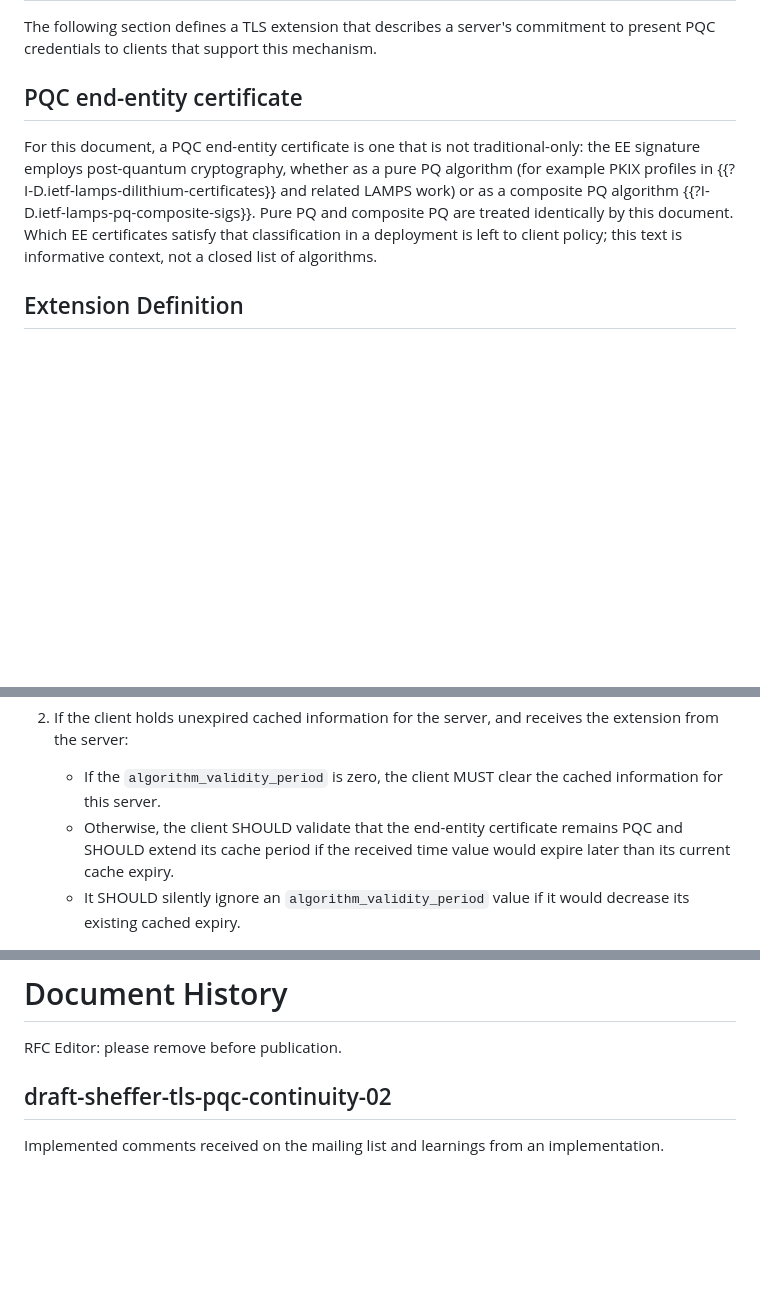
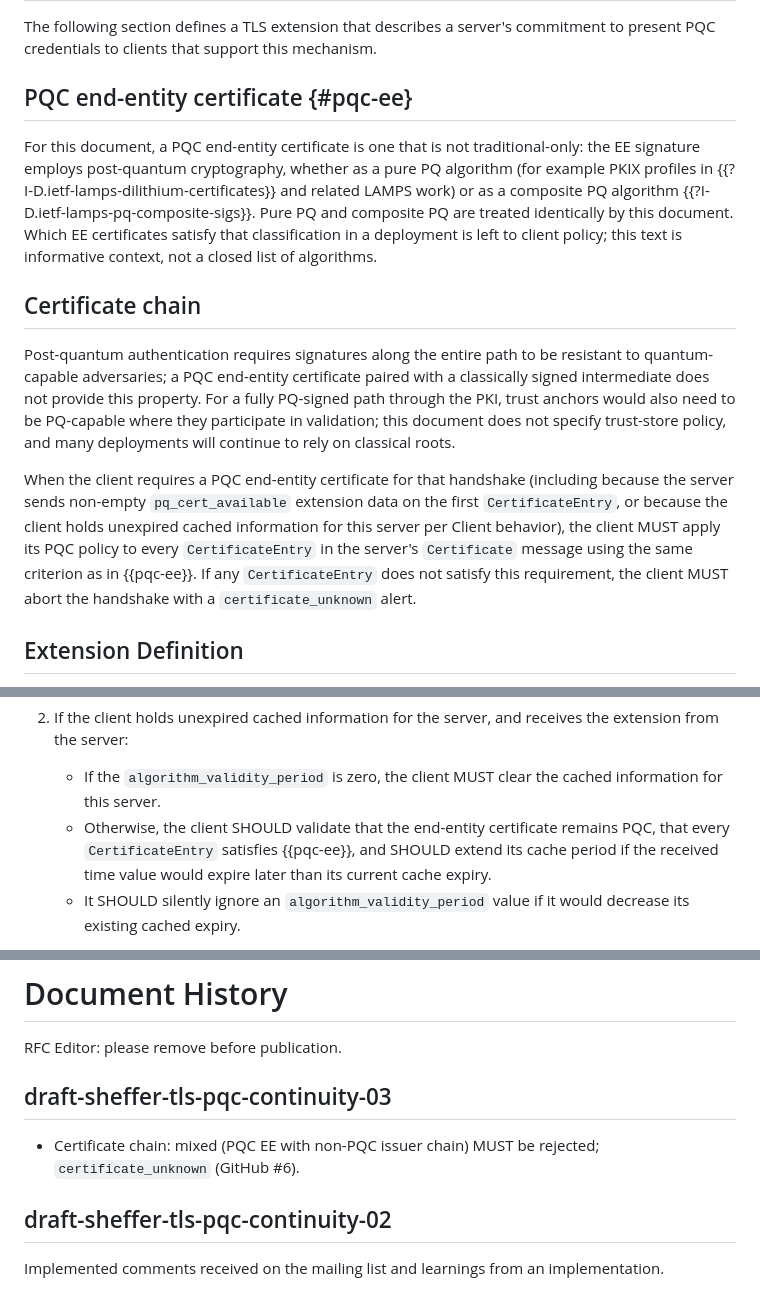
Before and after one commit to yaronf/draft-sheffer-tls-pqc-continuity, a Markdown page: draft-sheffer-tls-pqc-continuity.md, 3 parts joined by grey strips. Drawn GitHub-style; blank space fills up the shorter version.

Commit message:
Certificate chain: reject mixed PQ/classical paths (certificate_unknown) (closes #6)
Add Certificate chain subsection: client MUST require every CertificateEntry
PQC when PQC EE is required; server MUST send all-PQC chain with non-empty
commitment. Informative note on roots/trust store. pqc-ee anchor; -03 history.

Made-with: Cursor

```diff
--- a/draft-sheffer-tls-pqc-continuity.md
+++ b/draft-sheffer-tls-pqc-continuity.md
@@ -108,9 +108,15 @@ to use PQC algorithms. See {{solution-comparison}} for a comparison between the
 The following section defines a TLS extension that describes a server's commitment to present PQC
 credentials to clients that support this mechanism.
 
-## PQC end-entity certificate
+## PQC end-entity certificate {#pqc-ee}
 
 For this document, a PQC end-entity certificate is one that is not traditional-only: the EE signature employs post-quantum cryptography, whether as a pure PQ algorithm (for example PKIX profiles in {{?I-D.ietf-lamps-dilithium-certificates}} and related LAMPS work) or as a composite PQ algorithm {{?I-D.ietf-lamps-pq-composite-sigs}}. Pure PQ and composite PQ are treated identically by this document. Which EE certificates satisfy that classification in a deployment is left to client policy; this text is informative context, not a closed list of algorithms.
+
+## Certificate chain
+
+Post-quantum authentication requires signatures along the entire path to be resistant to quantum-capable adversaries; a PQC end-entity certificate paired with a classically signed intermediate does not provide this property. For a fully PQ-signed path through the PKI, trust anchors would also need to be PQ-capable where they participate in validation; this document does not specify trust-store policy, and many deployments will continue to rely on classical roots.
+
+When the client requires a PQC end-entity certificate for that handshake (including because the server sends non-empty `pq_cert_available` extension data on the first `CertificateEntry`, or because the client holds unexpired cached information for this server per Client behavior), the client MUST apply its PQC policy to every `CertificateEntry` in the server's `Certificate` message using the same criterion as in {{pqc-ee}}. If any `CertificateEntry` does not satisfy this requirement, the client MUST abort the handshake with a `certificate_unknown` alert.
 
 ## Extension Definition
 
@@ -175,7 +179,7 @@ non-empty extension:
 2. If the client holds unexpired cached information for the server, and receives the extension from the server:
 
    * If the `algorithm_validity_period` is zero, the client MUST clear the cached information for this server.
-   * Otherwise, the client SHOULD validate that the end-entity certificate remains PQC and SHOULD extend its cache period if the
+   * Otherwise, the client SHOULD validate that the end-entity certificate remains PQC, that every `CertificateEntry` satisfies {{pqc-ee}}, and SHOULD extend its cache period if the
      received time value would expire later than its current cache expiry.
    * It SHOULD silently ignore an `algorithm_validity_period` value if it would decrease
      its existing cached expiry.
@@ -225,6 +231,10 @@ IANA is requested to assign a new value from the “TLS ExtensionType Values”
 # Document History
 
 RFC Editor: please remove before publication.
+
+## draft-sheffer-tls-pqc-continuity-03
+
+* Certificate chain: mixed (PQC EE with non-PQC issuer chain) MUST be rejected; `certificate_unknown` (GitHub #6).
 
 ## draft-sheffer-tls-pqc-continuity-02
 
```
Also changed, not shown: other parts of draft-sheffer-tls-pqc-continuity.md (+2 -2 lines).
